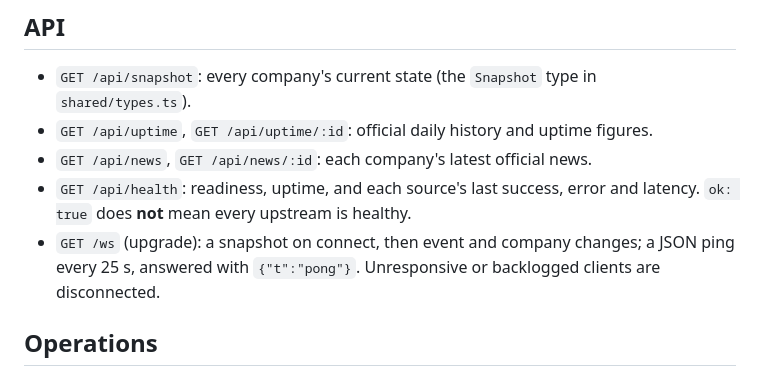
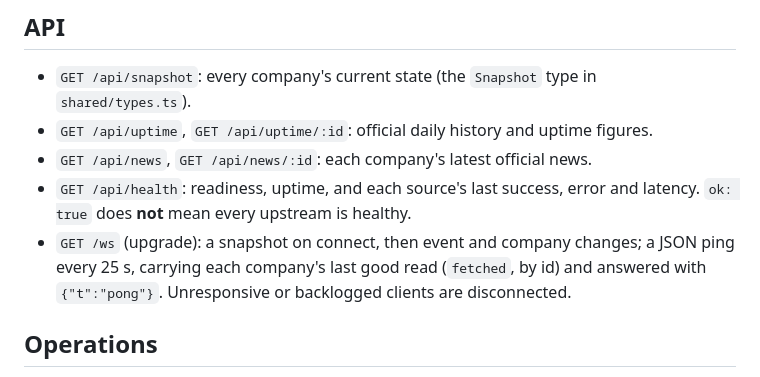
Before and after one commit to fawnster/aiweather, a Markdown page: README.md, the part around the change. Drawn GitHub-style.

Commit message:
README: the ping carries each company's last good read
Co-Authored-By: Claude Opus 5.5 <noreply@anthropic.com>

```diff
--- a/README.md
+++ b/README.md
@@ -74,8 +74,9 @@ Live state is in memory, so a redeploy starts with an empty "Latest changes" lis
 - `GET /api/news`, `GET /api/news/:id`: each company's latest official news.
 - `GET /api/health`: readiness, uptime, and each source's last success, error and latency. `ok: true` does **not**
   mean every upstream is healthy.
-- `GET /ws` (upgrade): a snapshot on connect, then event and company changes; a JSON ping every 25 s, answered with
-  `{"t":"pong"}`. Unresponsive or backlogged clients are disconnected.
+- `GET /ws` (upgrade): a snapshot on connect, then event and company changes; a JSON ping every 25 s, carrying each
+  company's last good read (`fetched`, by id) and answered with `{"t":"pong"}`. Unresponsive or backlogged clients are
+  disconnected.
 
 ## Operations
 
```
